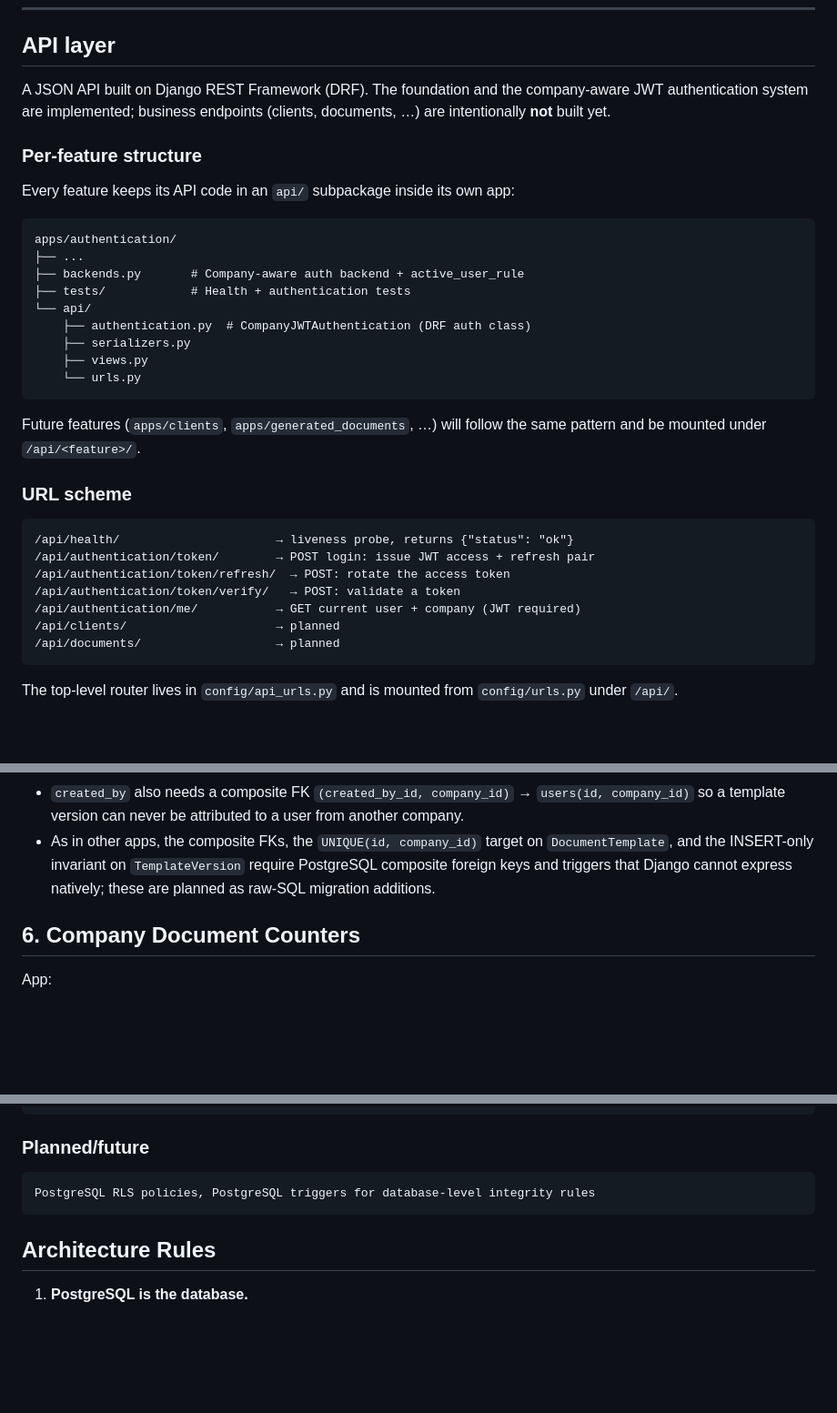
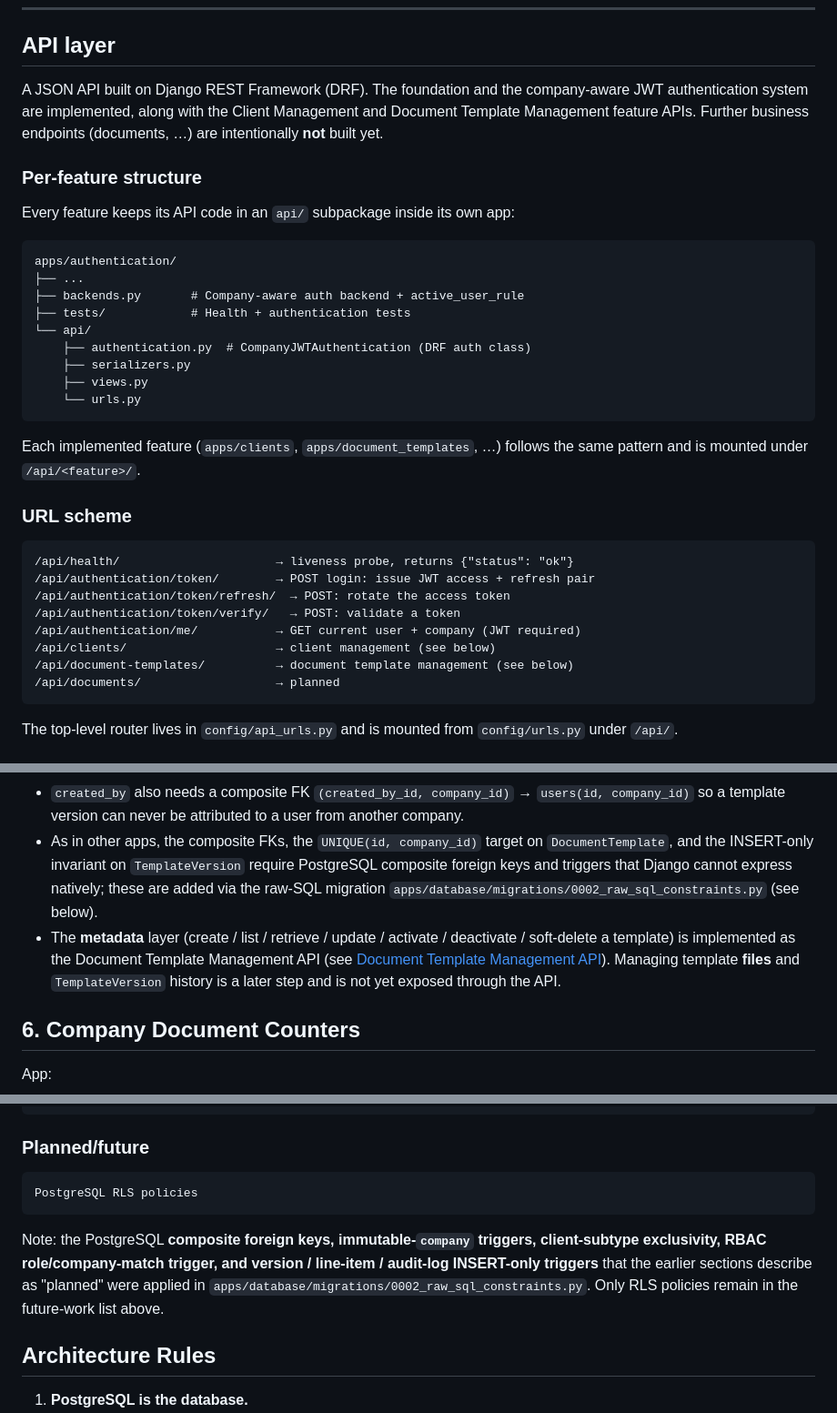
Before and after one commit to Uzeyir44/grm_invoices, a Markdown page: README.md, 3 parts joined by grey strips. Shown at 91% size. GitHub-like rendering; blank space fills up the shorter version.

````diff
--- a/README.md
+++ b/README.md
@@ -78,8 +80,9 @@ under [Future modules](#future-modules).
 ## API layer
 
 A JSON API built on Django REST Framework (DRF). The foundation and the
-company-aware JWT authentication system are implemented; business endpoints
-(clients, documents, …) are intentionally **not** built yet.
+company-aware JWT authentication system are implemented, along with the
+Client Management and Document Template Management feature APIs. Further
+business endpoints (documents, …) are intentionally **not** built yet.
 
 ### Per-feature structure
 
@@ -97,8 +100,8 @@ apps/authentication/
     └── urls.py
 ```
 
-Future features (`apps/clients`, `apps/generated_documents`, …) will follow
-the same pattern and be mounted under `/api/<feature>/`.
+Each implemented feature (`apps/clients`, `apps/document_templates`, …)
+follows the same pattern and is mounted under `/api/<feature>/`.
 
 ### URL scheme
 
@@ -108,7 +111,8 @@ the same pattern and be mounted under `/api/<feature>/`.
 /api/authentication/token/refresh/  → POST: rotate the access token
 /api/authentication/token/verify/   → POST: validate a token
 /api/authentication/me/           → GET current user + company (JWT required)
-/api/clients/                     → planned
+/api/clients/                     → client management (see below)
+/api/document-templates/          → document template management (see below)
 /api/documents/                   → planned
 ```
 
@@ -831,7 +916,13 @@ Company
 - As in other apps, the composite FKs, the `UNIQUE(id, company_id)` target on
   `DocumentTemplate`, and the INSERT-only invariant on `TemplateVersion`
   require PostgreSQL composite foreign keys and triggers that Django cannot
-  express natively; these are planned as raw-SQL migration additions.
+  express natively; these are added via the raw-SQL migration
+  `apps/database/migrations/0002_raw_sql_constraints.py` (see below).
+- The **metadata** layer (create / list / retrieve / update / activate /
+  deactivate / soft-delete a template) is implemented as the Document Template
+  Management API (see [Document Template Management API](#document-template-management-api)).
+  Managing template **files** and `TemplateVersion` history is a later step and
+  is not yet exposed through the API.
 
 ## 6. Company Document Counters
 
@@ -1003,8 +1093,15 @@ audit_logs / AuditLog
 ### Planned/future
 
 ```text
-PostgreSQL RLS policies, PostgreSQL triggers for database-level integrity rules
+PostgreSQL RLS policies
 ```
+
+Note: the PostgreSQL **composite foreign keys, immutable-`company` triggers,
+client-subtype exclusivity, RBAC role/company-match trigger, and version /
+line-item / audit-log INSERT-only triggers** that the earlier sections
+describe as "planned" were applied in
+`apps/database/migrations/0002_raw_sql_constraints.py`. Only RLS policies
+remain in the future-work list above.
 
 ## Architecture Rules
 
````
Also changed, not shown: other parts of README.md (+85 -3 lines).
